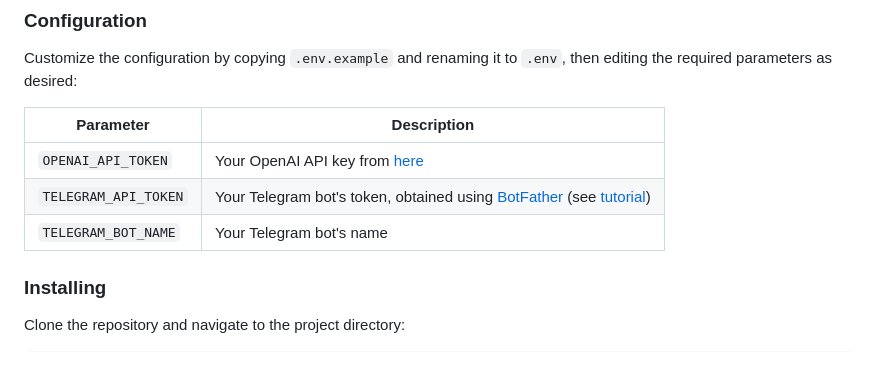
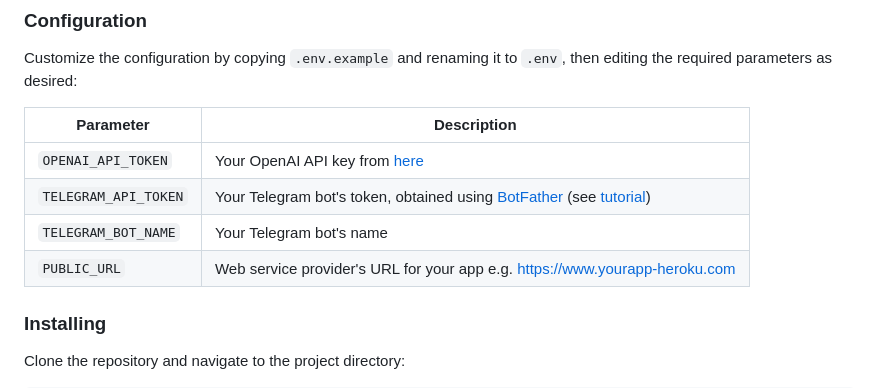
Before and after one commit to reedemus/teleGPT, a Markdown page: README.md, the part around the change. Drawn GitHub-style.

Commit message:
Update readme with addtiional parameter in env file

```diff
--- a/README.md
+++ b/README.md
@@ -31,6 +31,7 @@ Customize the configuration by copying `.env.example` and renaming it to `.env`,
 | `OPENAI_API_TOKEN`          | Your OpenAI API key from [here](https://platform.openai.com/account/api-keys)                                                                                |
 | `TELEGRAM_API_TOKEN`        | Your Telegram bot's token, obtained using [BotFather](http://t.me/botfather) (see [tutorial](https://core.telegram.org/bots/tutorial#obtain-your-bot-token)) |
 | `TELEGRAM_BOT_NAME`         | Your Telegram bot's name                                                                                                                                     |
+| `PUBLIC_URL`                | Web service provider's URL for your app e.g. https://www.yourapp-heroku.com                                                                                  |
 
 ### Installing
 Clone the repository and navigate to the project directory:
```
